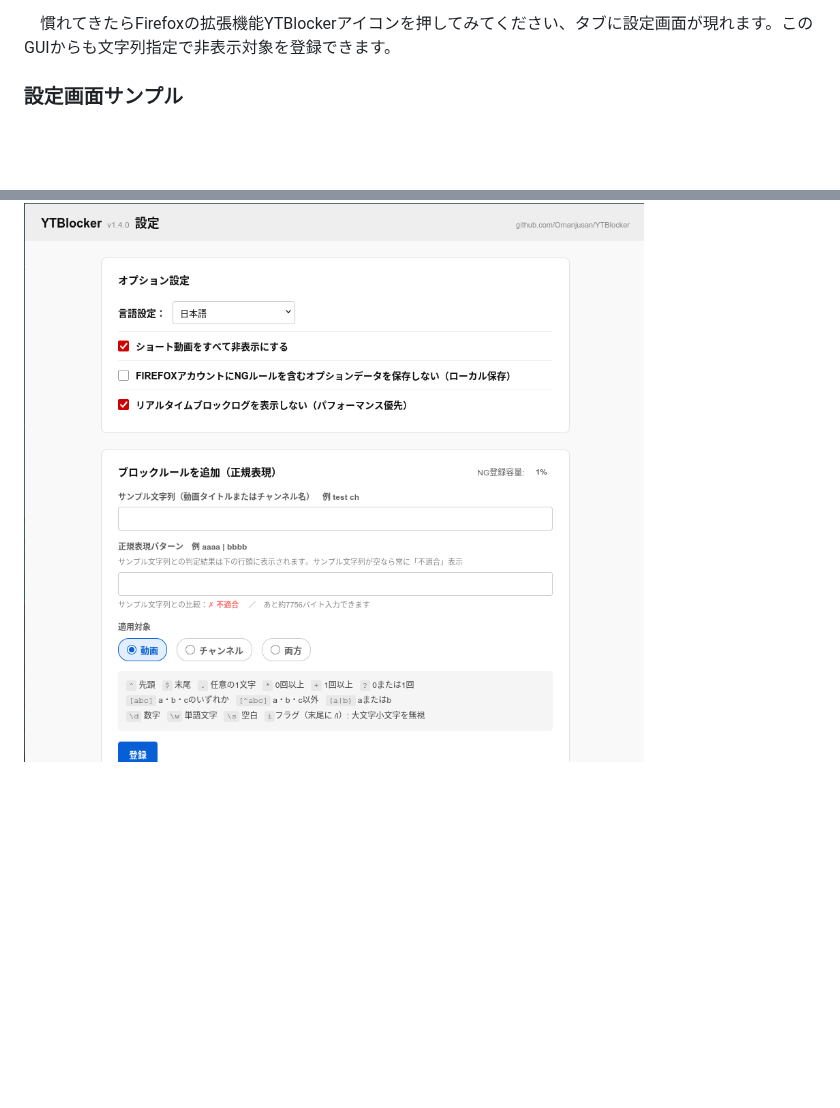
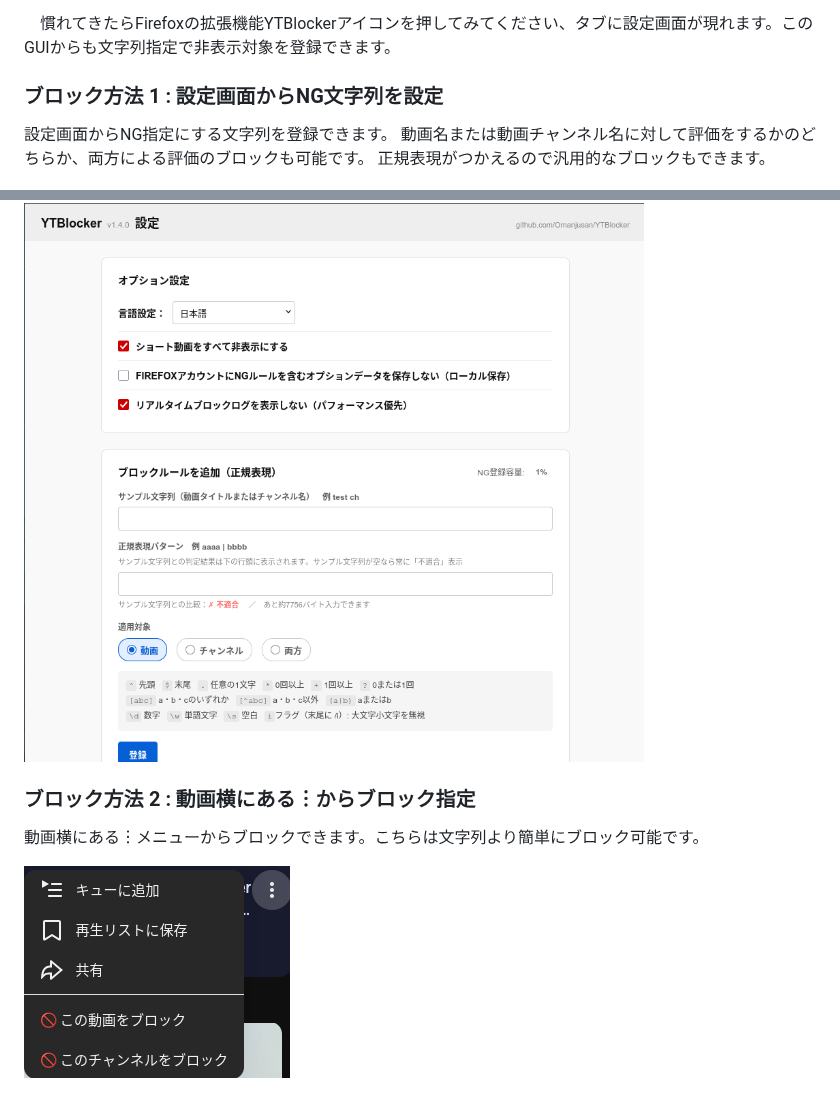
Before and after one commit to Omanjusan/YTBlocker, a Markdown page: README.md, 2 parts joined by grey strips. Drawn GitHub-style; pictures changed too: blockmenu.png (added); blank space fills up the shorter version.

Commit message:
blockメニューのサンプル画像追加。readmeの反映

```diff
--- a/README.md
+++ b/README.md
@@ -25,6 +25,16 @@ Firefoxの拡張機能YTBlockerで検索してインストールしてくださ
 
 　慣れてきたらFirefoxの拡張機能YTBlockerアイコンを押してみてください、タブに設定画面が現れます。このGUIからも文字列指定で非表示対象を登録できます。
 
-### 設定画面サンプル
+### ブロック方法 1 : 設定画面からNG文字列を設定
+
+設定画面からNG指定にする文字列を登録できます。
+動画名または動画チャンネル名に対して評価をするかのどちらか、両方による評価のブロックも可能です。
+正規表現がつかえるので汎用的なブロックもできます。
 
 ![設定画面サンプル](settingssample.png)
+
+### ブロック方法 2 : 動画横にある︙からブロック指定
+
+動画横にある︙メニューからブロックできます。こちらは文字列より簡単にブロック可能です。
+
+![ボタンサンプル](blockmenu.png)
```
